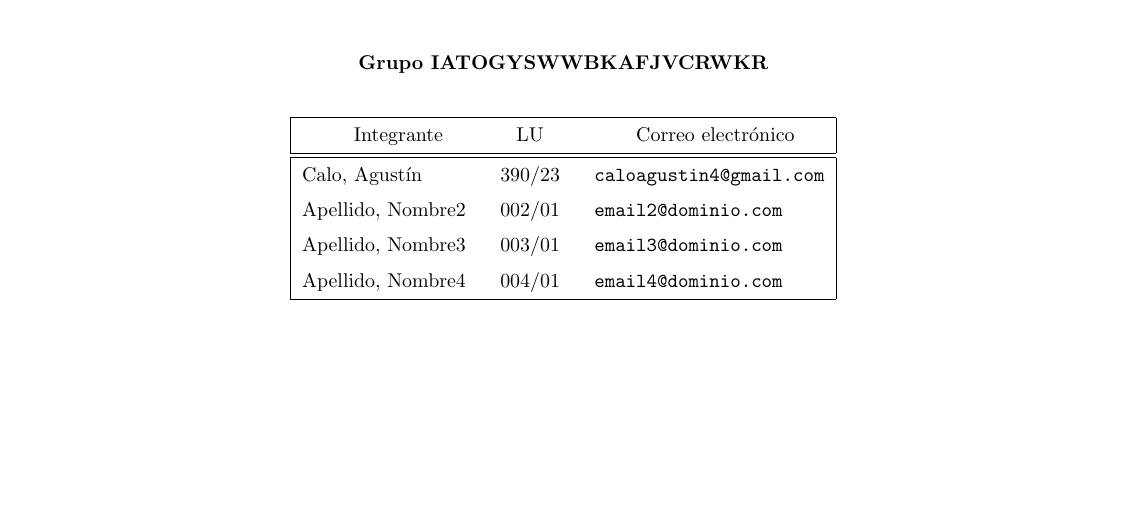
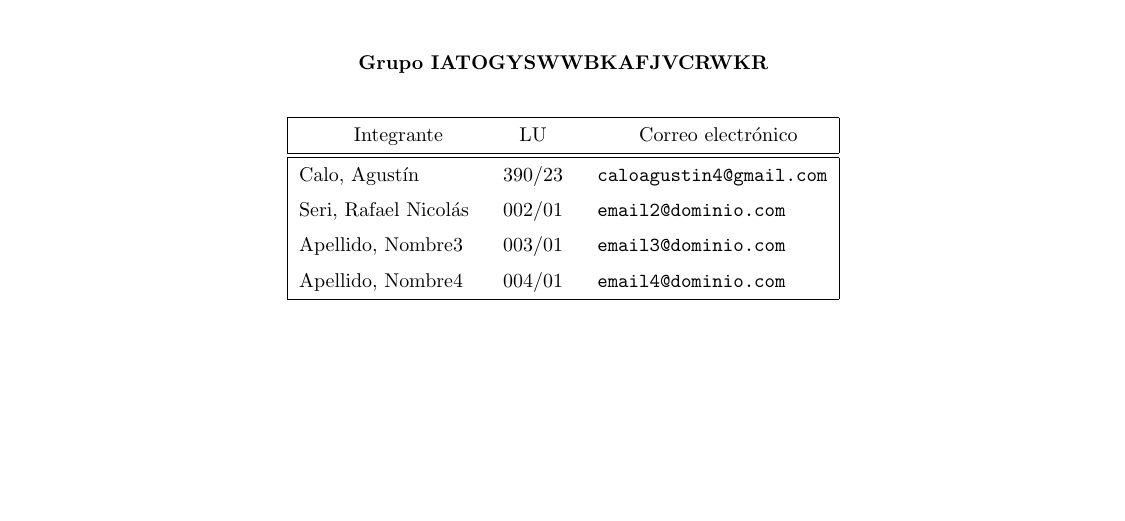
Before and after one commit to Porotitos/Tp1, a LaTeX document (texto-1.tex): part of page 1 of 4, cut so that both start at the same text. Compiled offline with pdfLaTeX.

Commit message:
Update texto-1.tex

```diff
--- a/texto-1.tex
+++ b/texto-1.tex
@@ -13,7 +13,7 @@
 \grupo{Grupo IATOGYSWWBKAFJVCRWKR}
 
 \integrante{Calo, Agustín}{390/23}{caloagustin4@gmail.com}
-\integrante{Apellido, Nombre2}{002/01}{email2@dominio.com}
+\integrante{Seri, Rafael Nicolás}{002/01}{email2@dominio.com}
 \integrante{Apellido, Nombre3}{003/01}{email3@dominio.com}
 \integrante{Apellido, Nombre4}{004/01}{email4@dominio.com}
 % Pongan cuantos integrantes quieran
```
